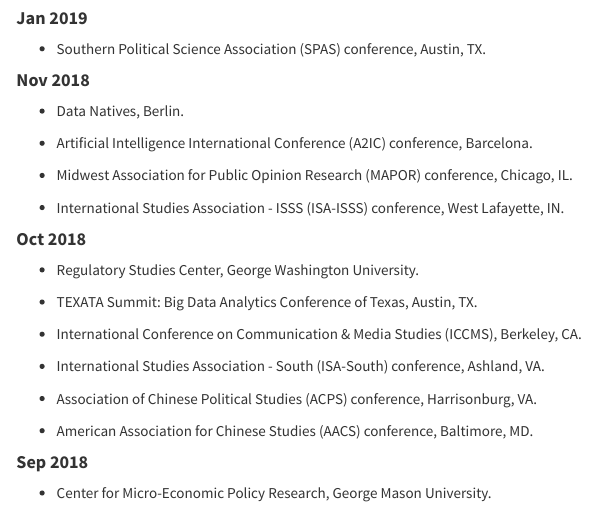
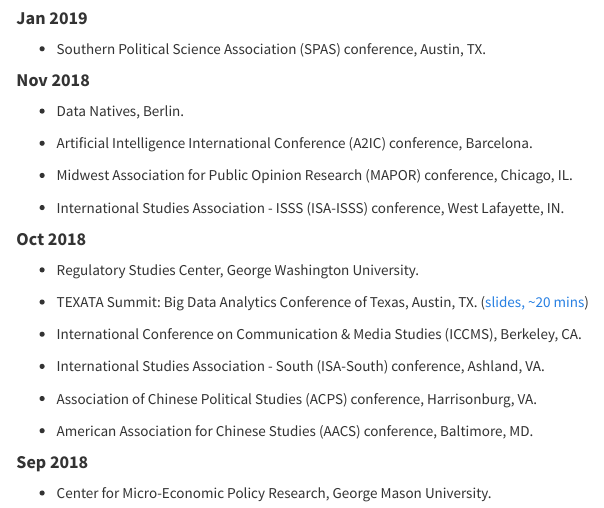
Before and after one commit to PSLmodels/PCI-China, an R Markdown document (docs/presentations.Rmd): the page in a window 1100 px wide, from 210 px down. Rendered offline with R 4.5, knitr and Pandoc, with nearby package versions.

Commit message:
Added hyperlink to TEXATA slides

```diff
--- a/docs/presentations.Rmd
+++ b/docs/presentations.Rmd
@@ -23,7 +23,7 @@
 
 - Regulatory Studies Center, George Washington University.
 
-- TEXATA Summit: Big Data Analytics Conference of Texas, Austin, TX.
+- TEXATA Summit: Big Data Analytics Conference of Texas, Austin, TX. ([slides, ~20 mins](http://www.policychangeindex.com/Reading_China_slides_TEXATA.pdf))
 
 - International Conference on Communication & Media Studies (ICCMS), Berkeley, CA.
 
```
Also changed, not shown: 1 other file.
